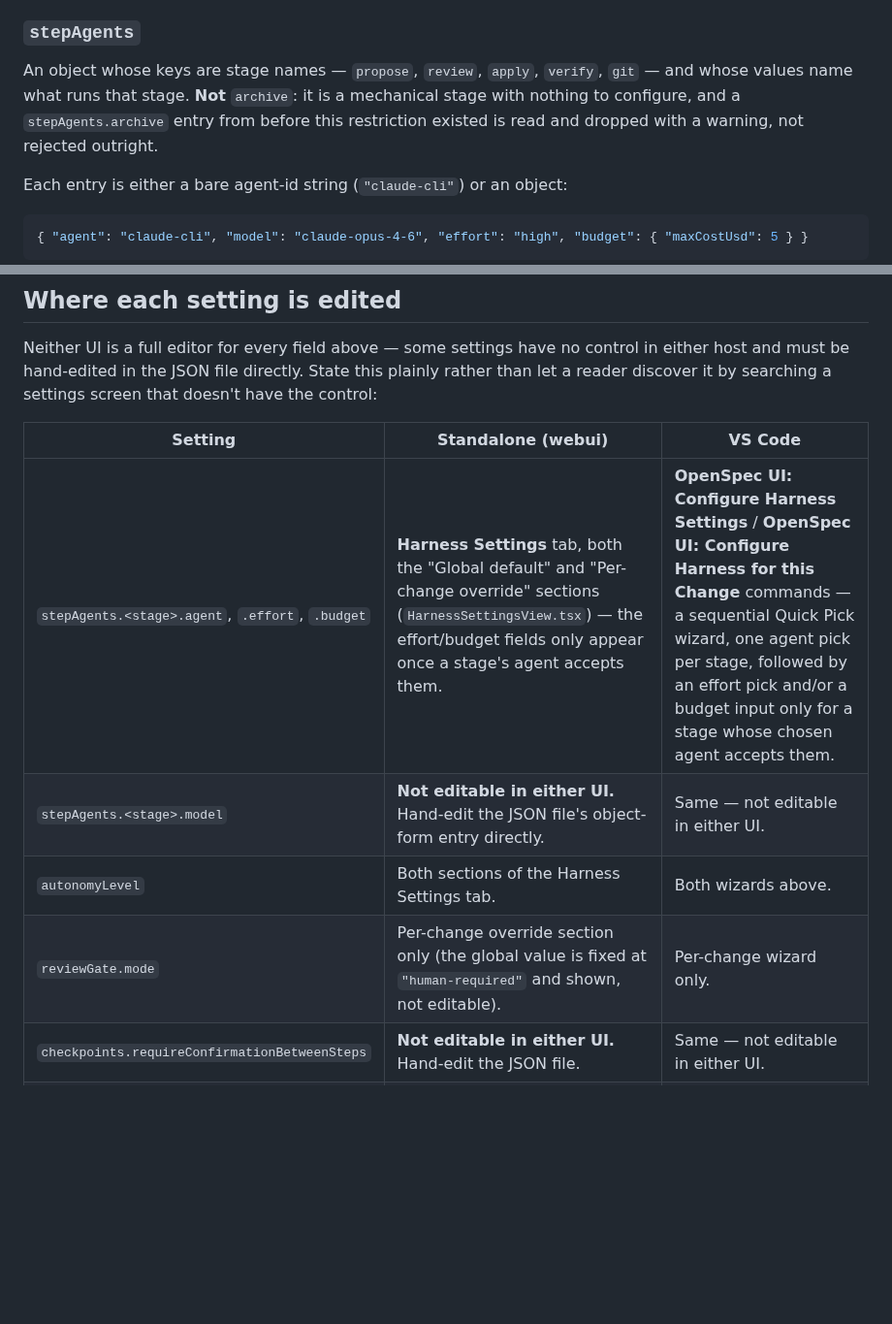
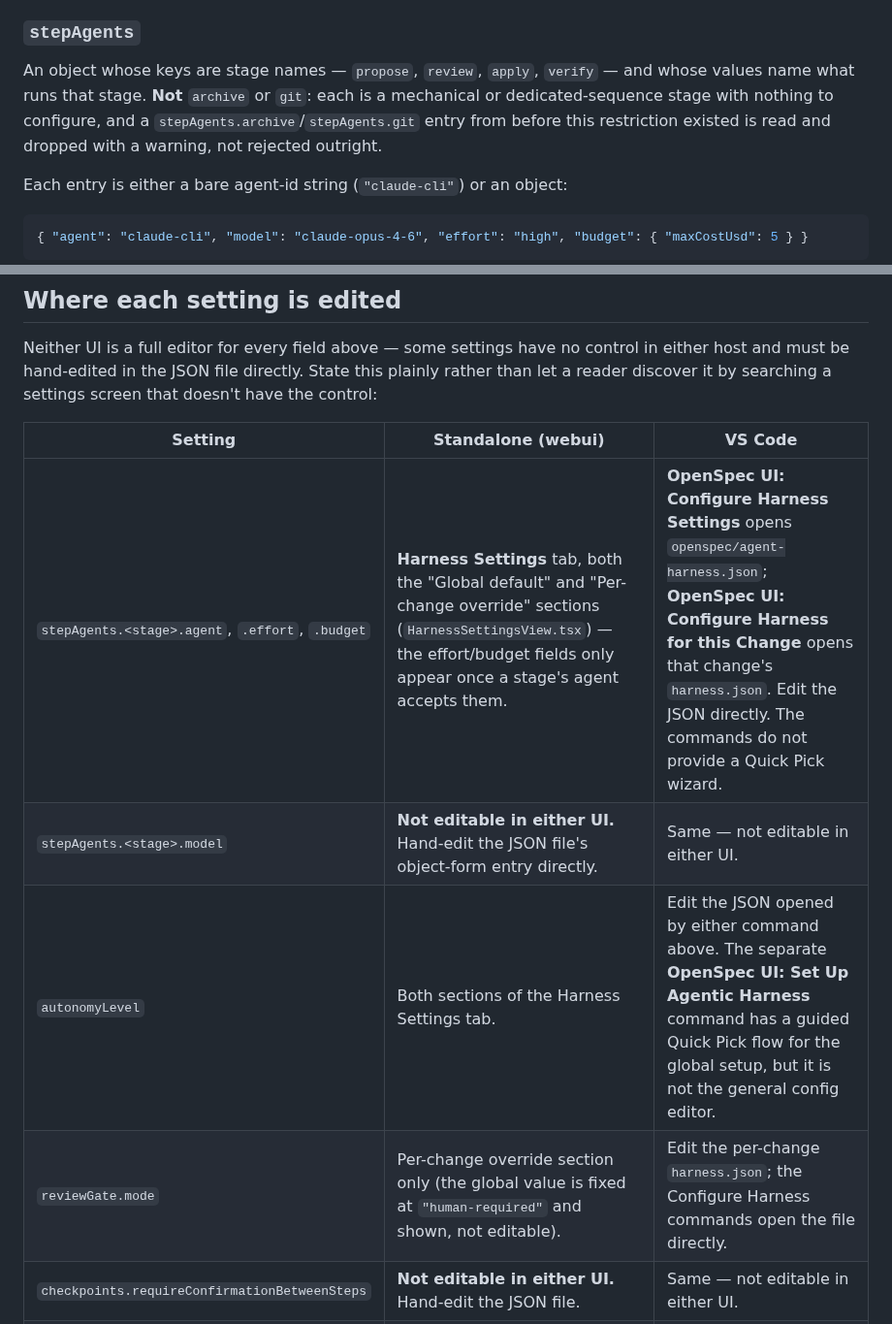
Before and after one commit to VeryComplexAndLongName/OpenSpec-UI, a Markdown page: HARNESS.md, 2 parts joined by grey strips. Shown at 97% size. Rendered like a GitHub page; blank space fills up the shorter version.

```diff
--- a/HARNESS.md
+++ b/HARNESS.md
@@ -91,10 +91,11 @@ either file.
 ### `stepAgents`
 
 An object whose keys are stage names — `propose`, `review`, `apply`,
-`verify`, `git` — and whose values name what runs that stage. **Not**
-`archive`: it is a mechanical stage with nothing to configure, and a
-`stepAgents.archive` entry from before this restriction existed is read
-and dropped with a warning, not rejected outright.
+`verify` — and whose values name what runs that stage. **Not**
+`archive` or `git`: each is a mechanical or dedicated-sequence stage with
+nothing to configure, and a `stepAgents.archive`/`stepAgents.git` entry
+from before this restriction existed is read and dropped with a warning,
+not rejected outright.
 
 Each entry is either a bare agent-id string (`"claude-cli"`) or an object:
 
@@ -171,10 +169,10 @@ settings screen that doesn't have the control:
 
 | Setting | Standalone (webui) | VS Code |
 | --- | --- | --- |
-| `stepAgents.<stage>.agent`, `.effort`, `.budget` | **Harness Settings** tab, both the "Global default" and "Per-change override" sections (`HarnessSettingsView.tsx`) — the effort/budget fields only appear once a stage's agent accepts them. | **OpenSpec UI: Configure Harness Settings** / **OpenSpec UI: Configure Harness for this Change** commands — a sequential Quick Pick wizard, one agent pick per stage, followed by an effort pick and/or a budget input only for a stage whose chosen agent accepts them. |
+| `stepAgents.<stage>.agent`, `.effort`, `.budget` | **Harness Settings** tab, both the "Global default" and "Per-change override" sections (`HarnessSettingsView.tsx`) — the effort/budget fields only appear once a stage's agent accepts them. | **OpenSpec UI: Configure Harness Settings** opens `openspec/agent-harness.json`; **OpenSpec UI: Configure Harness for this Change** opens that change's `harness.json`. Edit the JSON directly. The commands do not provide a Quick Pick wizard. |
 | `stepAgents.<stage>.model` | **Not editable in either UI.** Hand-edit the JSON file's object-form entry directly. | Same — not editable in either UI. |
-| `autonomyLevel` | Both sections of the Harness Settings tab. | Both wizards above. |
-| `reviewGate.mode` | Per-change override section only (the global value is fixed at `"human-required"` and shown, not editable). | Per-change wizard only. |
+| `autonomyLevel` | Both sections of the Harness Settings tab. | Edit the JSON opened by either command above. The separate **OpenSpec UI: Set Up Agentic Harness** command has a guided Quick Pick flow for the global setup, but it is not the general config editor. |
+| `reviewGate.mode` | Per-change override section only (the global value is fixed at `"human-required"` and shown, not editable). | Edit the per-change `harness.json`; the Configure Harness commands open the file directly. |
 | `checkpoints.requireConfirmationBetweenSteps` | **Not editable in either UI.** Hand-edit the JSON file. | Same — not editable in either UI. |
 | `budget` (chain-level `maxCostUsd`/`maxTokens`) | **Not editable in either UI.** Hand-edit the JSON file. | Same — not editable in either UI. |
 | `gitStageAllowlist` | **Not editable in either UI.** Hand-edit the per-change JSON file. | Same — not editable in either UI. |
```
Also changed, not shown: other parts of HARNESS.md (+13 -16 lines), .changeset/long-mice-drum.md (added, +16 -0 lines), docs/images/standalone/harness-change-override.png, docs/images/standalone/harness-settings.png, 8 other files.
